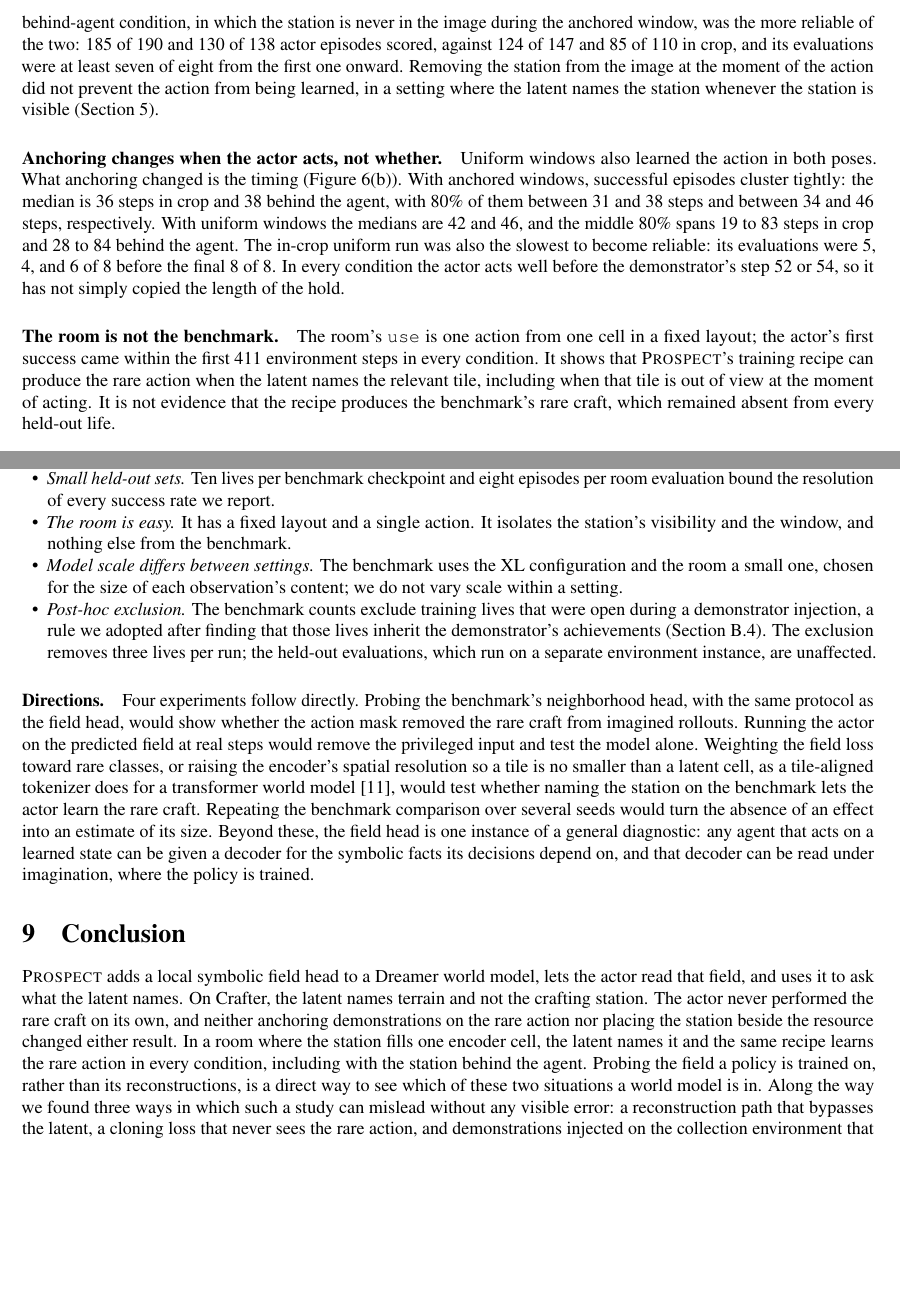
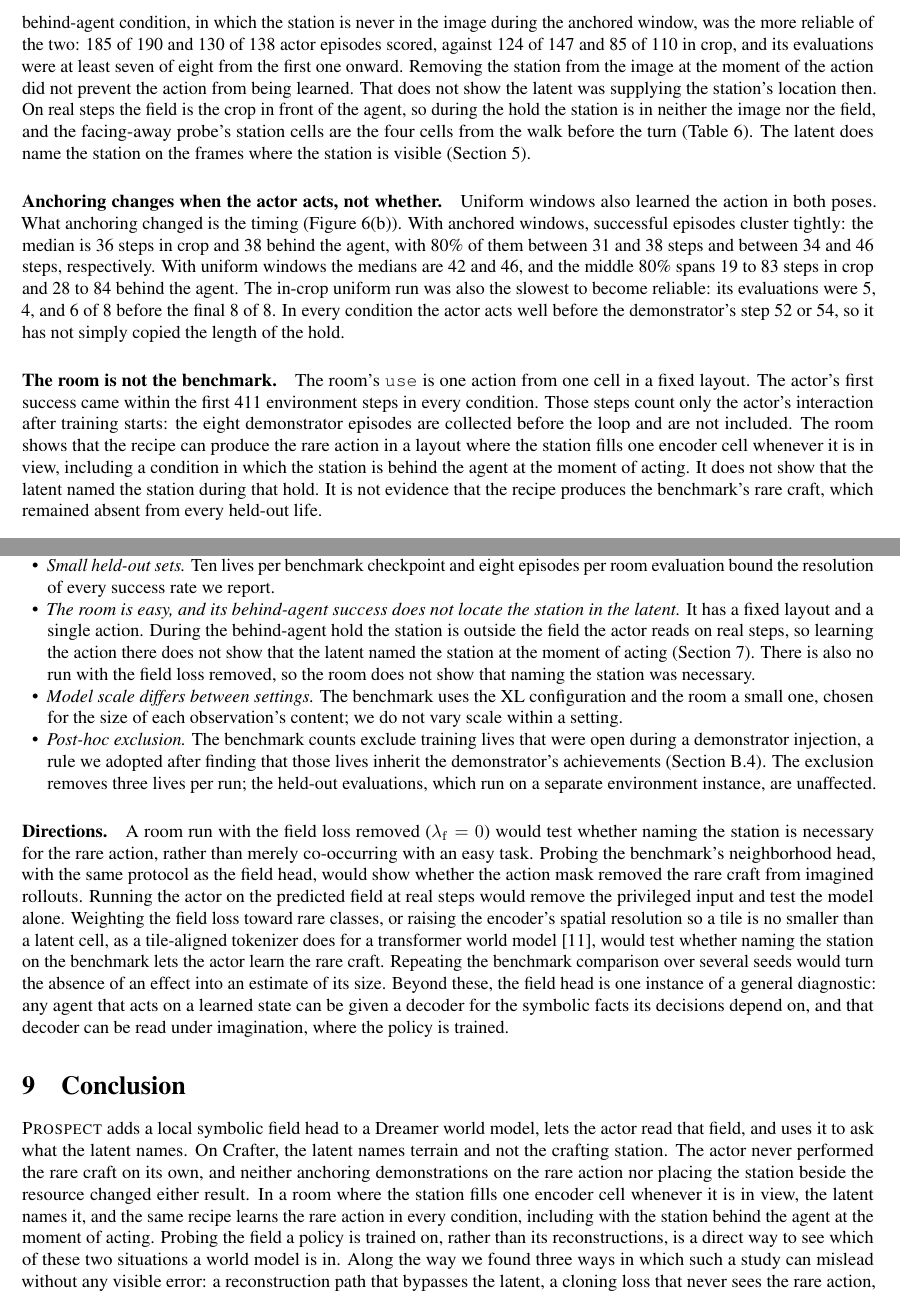
Before and after one commit to aarush-verma16/world-model, a LaTeX paper (paper/latex/main.tex, which reads paper/latex/sections/discussion.tex, paper/latex/sections/room.tex): two parts of pages 11 and 12 of 20, joined at a grey line, cut so that both start at the same text, the shorter picture padded with empty space. Compiled offline with pdfLaTeX.

Commit message:
Update arXiv metadata and revise LaTeX documents for accuracy and clarity
- Updated `arxiv_metadata.txt` to reflect the correct page count.
- Modified `main.bbl` and `refs.bib` to include URLs for recent references, enhancing citation accessibility.
- Revised `appendix.tex` and `discussion.tex` for improved clarity and precision in descriptions of model behavior and experimental results.
- Added a new image `stanic.png` to the `build_preview` directory for visual representation in the paper.

These changes ensure the submission materials are accurate, comprehensive, and aligned with the latest research findings.

```diff
--- a/paper/latex/sections/discussion.tex
+++ b/paper/latex/sections/discussion.tex
@@ -21,13 +21,13 @@ They do not show that either condition is irrelevant in general: each is a singl
   \item \emph{A second route on the benchmark.} In imagination, the benchmark's crafting actions are masked using the model's predicted inventory and neighborhood (\cref{sec:setup-crafter}). If that head does not predict the station nearby, the rare craft cannot be chosen in an imagined rollout at all. That would be a deficit of the same kind as the field head's, through a different head; we did not probe it. The room has no mask.
   \item \emph{One seed per configuration.} The differences between conditions that we report as absent are absent in one seed; the differences in the room's success timing are also from one seed.
   \item \emph{Small held-out sets.} Ten lives per benchmark checkpoint and eight episodes per room evaluation bound the resolution of every success rate we report.
-  \item \emph{The room is easy.} It has a fixed layout and a single action. It isolates the station's visibility and the window, and nothing else from the benchmark.
+  \item \emph{The room is easy, and its behind-agent success does not locate the station in the latent.} It has a fixed layout and a single action. During the behind-agent hold the station is outside the field the actor reads on real steps, so learning the action there does not show that the latent named the station at the moment of acting (\cref{sec:room}). There is also no run with the field loss removed, so the room does not show that naming the station was necessary.
   \item \emph{Model scale differs between settings.} The benchmark uses the XL configuration and the room a small one, chosen for the size of each observation's content; we do not vary scale within a setting.
   \item \emph{Post-hoc exclusion.} The benchmark counts exclude training lives that were open during a demonstrator injection, a rule we adopted after finding that those lives inherit the demonstrator's achievements (\cref{app:inject}). The exclusion removes three lives per run; the held-out evaluations, which run on a separate environment instance, are unaffected.
 \end{itemize}
 
 \paragraph{Directions.}
-Four experiments follow directly.
+A room run with the field loss removed ($\lambda_{\mathrm{f}}=0$) would test whether naming the station is necessary for the rare action, rather than merely co-occurring with an easy task.
 Probing the benchmark's neighborhood head, with the same protocol as the field head, would show whether the action mask removed the rare craft from imagined rollouts.
 Running the actor on the predicted field at real steps would remove the privileged input and test the model alone.
 Weighting the field loss toward rare classes, or raising the encoder's spatial resolution so a tile is no smaller than a latent cell, as a tile-aligned tokenizer does for a transformer world model \citep{dedieu2025improving}, would test whether naming the station on the benchmark lets the actor learn the rare craft.
@@ -39,6 +39,6 @@ Beyond these, the field head is one instance of a general diagnostic: any agent
 
 \method{} adds a local symbolic field head to a Dreamer world model, lets the actor read that field, and uses it to ask what the latent names.
 On Crafter, the latent names terrain and not the crafting station. The actor never performed the rare craft on its own, and neither anchoring demonstrations on the rare action nor placing the station beside the resource changed either result.
-In a room where the station fills one encoder cell, the latent names it and the same recipe learns the rare action in every condition, including with the station behind the agent.
+In a room where the station fills one encoder cell whenever it is in view, the latent names it, and the same recipe learns the rare action in every condition, including with the station behind the agent at the moment of acting.
 Probing the field a policy is trained on, rather than its reconstructions, is a direct way to see which of these two situations a world model is in.
 Along the way we found three ways in which such a study can mislead without any visible error: a reconstruction path that bypasses the latent, a cloning loss that never sees the rare action, and demonstrations injected on the collection environment that credit the agent with the demonstrator's achievements.
--- a/paper/latex/sections/room.tex
+++ b/paper/latex/sections/room.tex
@@ -41,7 +41,7 @@ Every run ended with eight of eight evaluation successes.
 Every successful episode, in training and evaluation, was in the pose its condition requires, which the environment enforces.
 Every failure was a 160-step timeout.
 The behind-agent condition, in which the station is never in the image during the anchored window, was the more reliable of the two: \RoomOutAnchoredSuccess{} of \RoomOutAnchoredActor{} and \RoomOutUniformSuccess{} of \RoomOutUniformActor{} actor episodes scored, against \RoomInAnchoredSuccess{} of \RoomInAnchoredActor{} and \RoomInUniformSuccess{} of \RoomInUniformActor{} in crop, and its evaluations were at least seven of eight from the first one onward.
-Removing the station from the image at the moment of the action did not prevent the action from being learned, in a setting where the latent names the station whenever the station is visible (\cref{sec:latent}).
+Removing the station from the image at the moment of the action did not prevent the action from being learned. That does not show the latent was supplying the station's location then. On real steps the field is the crop in front of the agent, so during the hold the station is in neither the image nor the field, and the facing-away probe's station cells are the four cells from the walk before the turn (\cref{tab:room-probe}). The latent does name the station on the frames where the station is visible (\cref{sec:latent}).
 
 \paragraph{Anchoring changes when the actor acts, not whether.}
 Uniform windows also learned the action in both poses.
@@ -52,6 +52,6 @@ The in-crop uniform run was also the slowest to become reliable: its evaluations
 In every condition the actor acts well before the demonstrator's step 52 or 54, so it has not simply copied the length of the hold.
 
 \paragraph{The room is not the benchmark.}
-The room's \texttt{use} is one action from one cell in a fixed layout; the actor's first success came within the first 411 environment steps in every condition.
-It shows that \method{}'s training recipe can produce the rare action when the latent names the relevant tile, including when that tile is out of view at the moment of acting.
+The room's \texttt{use} is one action from one cell in a fixed layout. The actor's first success came within the first 411 environment steps in every condition. Those steps count only the actor's interaction after training starts: the eight demonstrator episodes are collected before the loop and are not included.
+The room shows that the recipe can produce the rare action in a layout where the station fills one encoder cell whenever it is in view, including a condition in which the station is behind the agent at the moment of acting. It does not show that the latent named the station during that hold.
 It is not evidence that the recipe produces the benchmark's rare craft, which remained absent from every held-out life.
```
Also changed, not shown: paper/arxiv_metadata.txt (+1 -1 lines), paper/latex/refs.bib (+4 -2 lines), paper/latex/sections/appendix.tex (+3 -3 lines), paper/latex/sections/introduction.tex (+1 -1 lines), paper/latex/sections/latent.tex (+1 -1 lines), paper/latex/build_preview/stanic.png (added), paper/latex/main.bbl, paper/latex/main.pdf, 2 other files.
